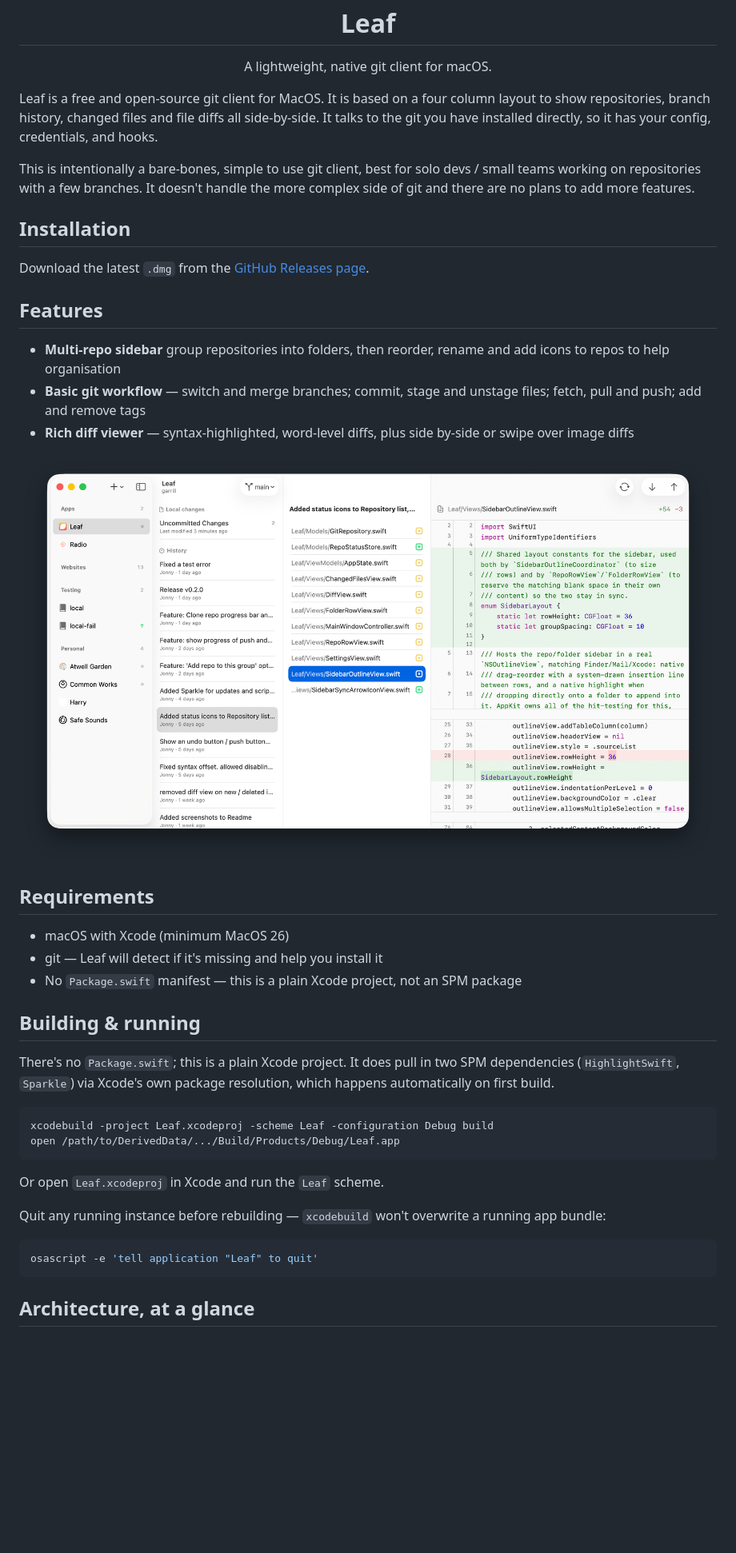
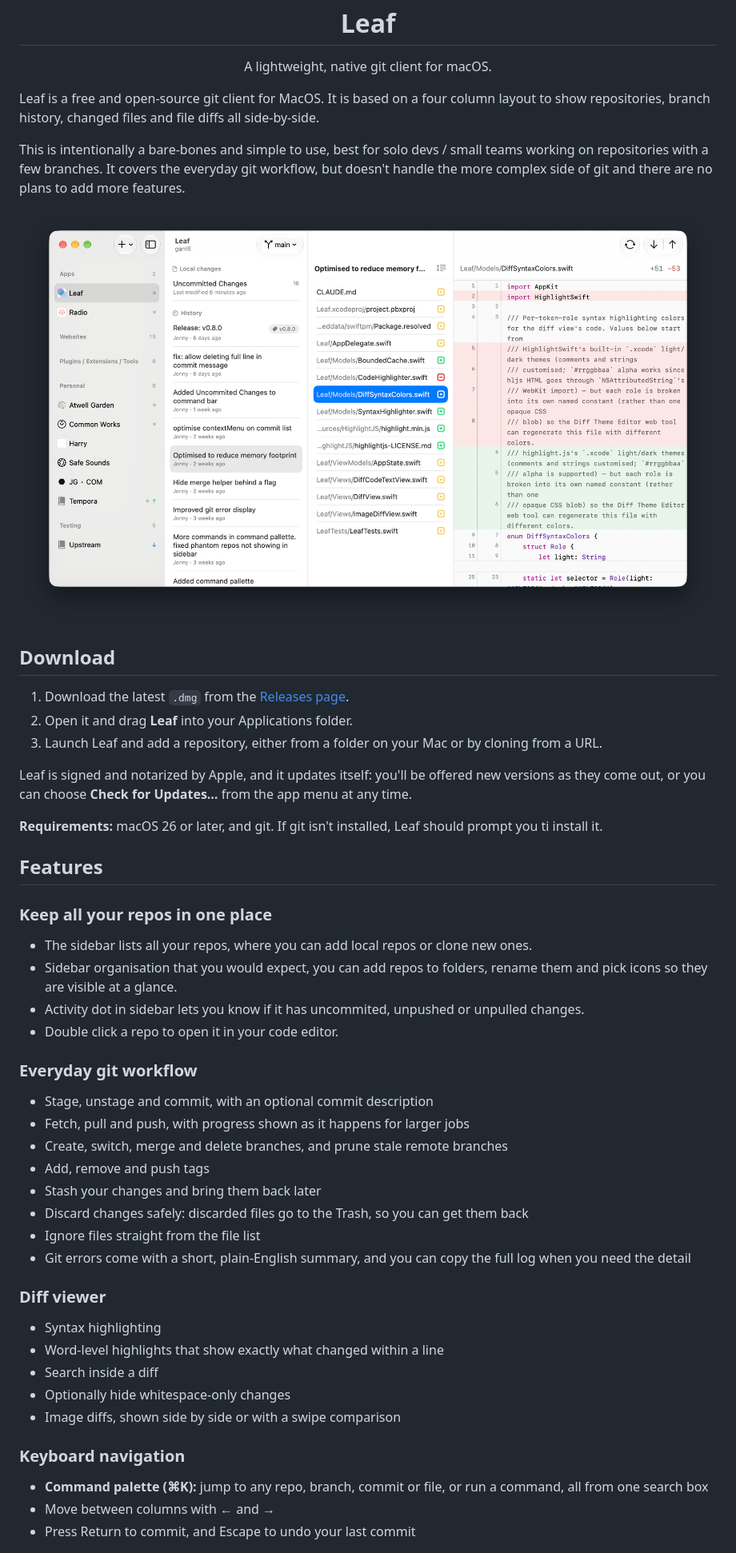
Before and after one commit to garrill/Leaf, a Markdown page: README.md, the part around one of its changes. Shown at 80% size. Rendered like a GitHub page; pictures changed too: docs/screenshot-light.png; blank space fills up the shorter version.

````diff
--- a/README.md
+++ b/README.md
@@ -9,47 +9,52 @@
 
 <p align="center">A lightweight, native git client for macOS.</p>
 
-Leaf is a free and open-source git client for MacOS. It is based on a four column layout to show repositories, branch history, changed files and file diffs all side-by-side. It talks to the git you have installed directly, so it has your config, credentials, and hooks.
+Leaf is a free and open-source git client for MacOS. It is based on a four column layout to show repositories, branch history, changed files and file diffs all side-by-side.
 
-This is intentionally a bare-bones, simple to use git client, best for solo devs / small teams working on repositories with a few branches. It doesn't handle the more complex side of git and there are no plans to add more features.
-
-## Installation
-
-Download the latest `.dmg` from the [GitHub Releases page](https://github.com/garrill/Leaf/releases).
-
-## Features
-
-- **Multi-repo sidebar** group repositories into folders, then reorder, rename and add icons to repos to help organisation
-- **Basic git workflow** — switch and merge branches; commit, stage and unstage files; fetch, pull and push; add and remove tags
-- **Rich diff viewer** — syntax-highlighted, word-level diffs, plus side by-side or swipe over image diffs
+This is intentionally a bare-bones and simple to use, best for solo devs / small teams working on repositories with a few branches. It covers the everyday git workflow, but doesn't handle the more complex side of git and there are no plans to add more features.
 
 <picture>
 	<source media="(prefers-color-scheme: dark)" srcset="docs/screenshot-dark.png">
 	<img src="docs/screenshot-light.png" alt="Leaf screenshot">
 </picture>
 
-## Requirements
+## Download
 
-- macOS with Xcode (minimum MacOS 26)
-- git — Leaf will detect if it's missing and help you install it
-- No `Package.swift` manifest — this is a plain Xcode project, not an SPM package
+1. Download the latest `.dmg` from the [Releases page](https://github.com/garrill/Leaf/releases/latest).
+2. Open it and drag **Leaf** into your Applications folder.
+3. Launch Leaf and add a repository, either from a folder on your Mac or by cloning from a URL.
 
-## Building & running
+Leaf is signed and notarized by Apple, and it updates itself: you'll be offered new versions as they come out, or you can choose **Check for Updates…** from the app menu at any time.
 
-There's no `Package.swift`; this is a plain Xcode project. It does pull in two SPM dependencies (`HighlightSwift`, `Sparkle`) via Xcode's own package resolution, which happens automatically on first build.
+**Requirements:** macOS 26 or later, and git. If git isn't installed, Leaf should prompt you ti install it.
 
-```sh
-xcodebuild -project Leaf.xcodeproj -scheme Leaf -configuration Debug build
-open /path/to/DerivedData/.../Build/Products/Debug/Leaf.app
-```
+## Features
 
-Or open `Leaf.xcodeproj` in Xcode and run the `Leaf` scheme.
+### Keep all your repos in one place
+- The sidebar lists all your repos, where you can add local repos or clone new ones.
+- Sidebar organisation that you would expect, you can add repos to folders, rename them and pick icons so they are visible at a glance.
+- Activity dot in sidebar lets you know if it has uncommited, unpushed or unpulled changes.
+- Double click a repo to open it in your code editor.
 
-Quit any running instance before rebuilding — `xcodebuild` won't overwrite a running app bundle:
+### Everyday git workflow
+- Stage, unstage and commit, with an optional commit description
+- Fetch, pull and push, with progress shown as it happens for larger jobs
+- Create, switch, merge and delete branches, and prune stale remote branches
+- Add, remove and push tags
+- Stash your changes and bring them back later
+- Discard changes safely: discarded files go to the Trash, so you can get them back
+- Ignore files straight from the file list
+- Git errors come with a short, plain-English summary, and you can copy the full log when you need the detail
 
-```sh
-osascript -e 'tell application "Leaf" to quit'
-```
+### Diff viewer
+- Syntax highlighting
+- Word-level highlights that show exactly what changed within a line
+- Search inside a diff
+- Optionally hide whitespace-only changes
+- Image diffs, shown side by side or with a swipe comparison
 
-## Architecture, at a glance
+### Keyboard navigation
+- **Command palette (⌘K):** jump to any repo, branch, commit or file, or run a command, all from one search box
+- Move between columns with ← and →
+- Press Return to commit, and Escape to undo your last commit
 
````
Also changed, not shown: other parts of README.md (+13 -14 lines), CLAUDE.md (+1 -1 lines), docs/screenshot-dark-command-palette.png (added), docs/screenshot-dark.png, docs/screenshot-light-command-palette.png (added), 13 other files.
